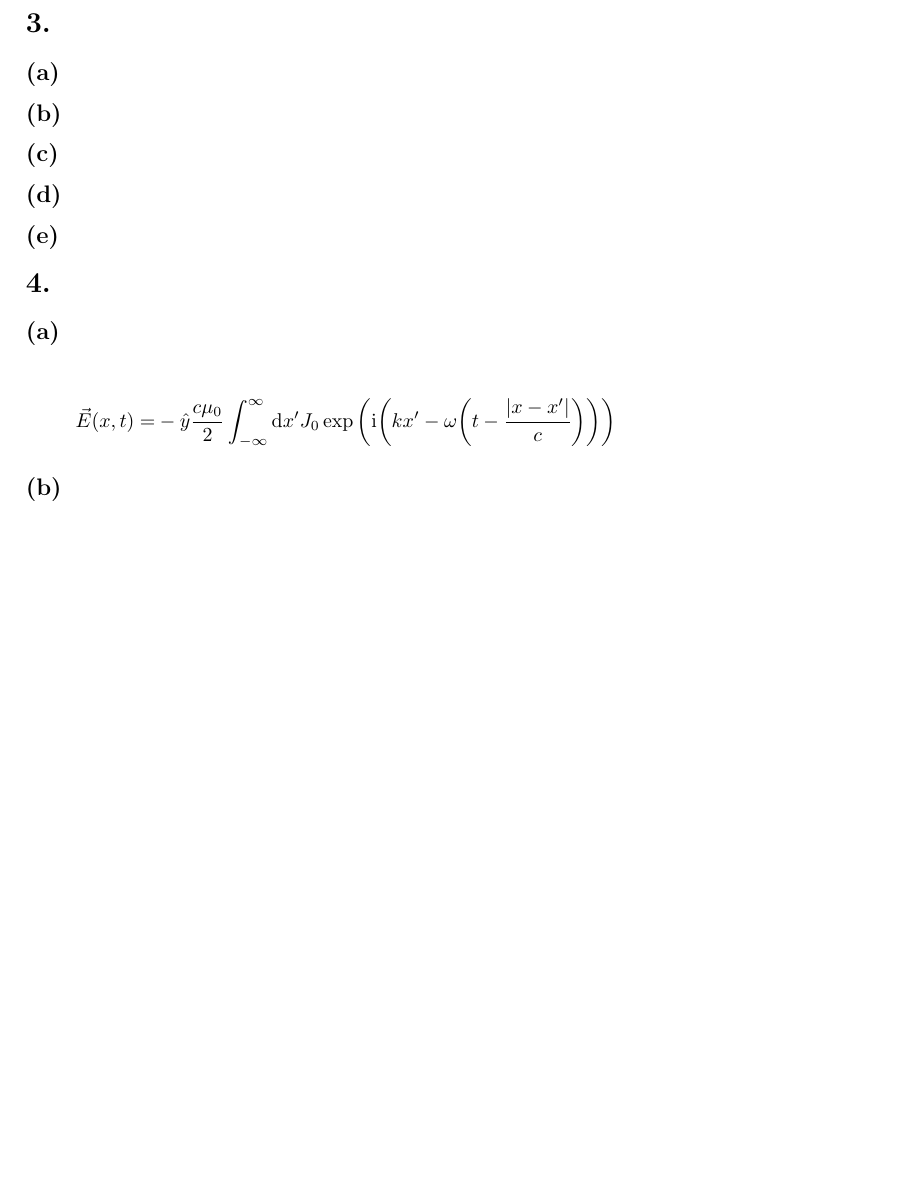
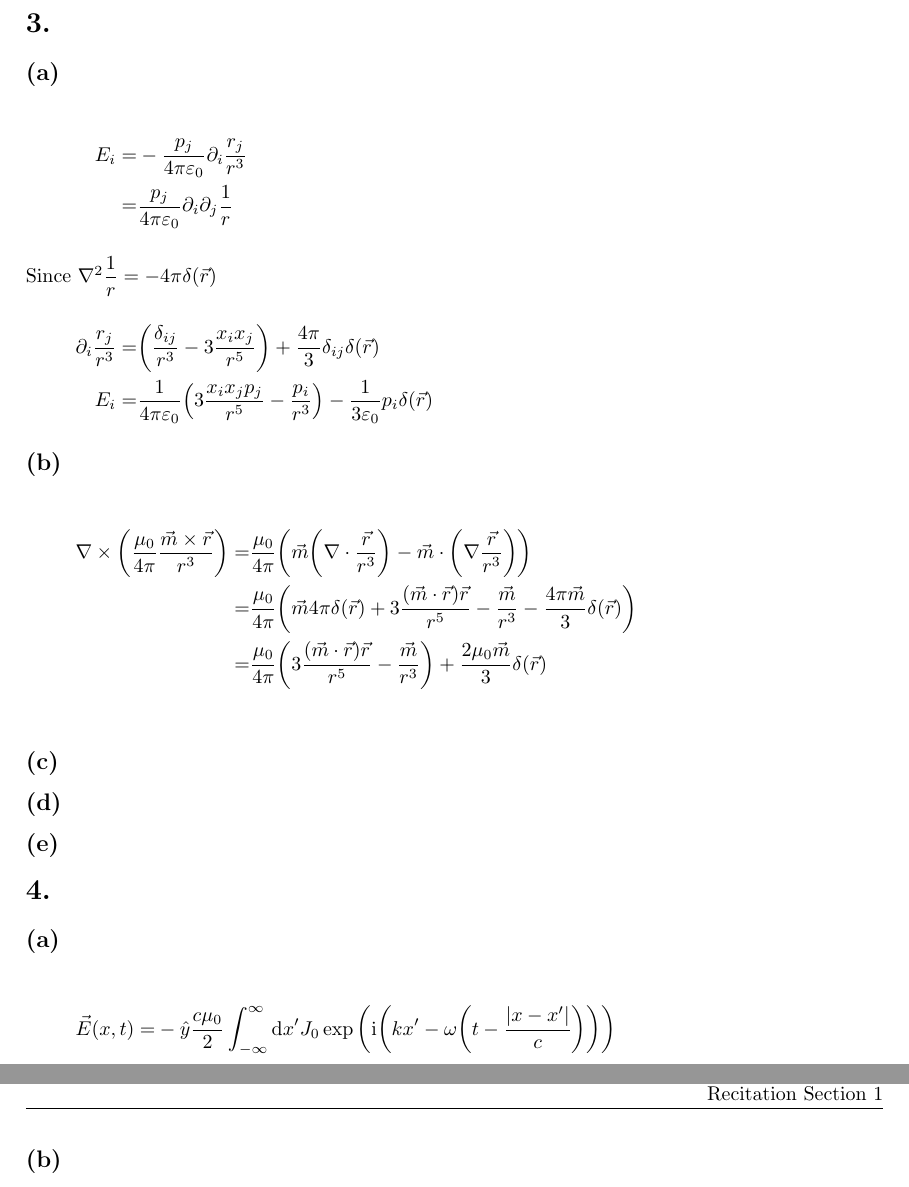
Before and after one commit to yuyichao/8.311, a LaTeX problem sheet (pset/pset5/pset5.tex): part of page 3 of 3 before the commit and two parts of pages 3 and 4 of 4 after it, the two joined at a grey line, cut so that both start at the same text, the shorter picture padded with empty space. Compiled offline with pdfLaTeX; a LaTeX package or settings file that is missing is left out.

Commit message:
[pset5] p3ab

```diff
--- a/pset/pset5/pset5.tex
+++ b/pset/pset5/pset5.tex
@@ -191,7 +191,21 @@ For $\gamma\gg1$, $\beta\approx1$
 
 \section{}
 \subsection{}
+\eqar{
+  E_i=&-\frac{p_j}{4\pi\varepsilon_0}\partial_i\frac{r_j}{r^3}\\
+  =&\frac{p_j}{4\pi\varepsilon_0}\partial_i\partial_j\frac{1}{r}
+  \intertext{Since $\nabla^2\dfrac{1}{r}=-4\pi\delta\paren{\vec r}$}
+  \partial_i\frac{r_j}{r^3}=&\paren{\frac{\delta_{ij}}{r^3}-3\frac{x_ix_j}{r^5}}+\frac{4\pi}{3}\delta_{ij}\delta\paren{\vec r}\\
+  E_i=&\frac{1}{4\pi\varepsilon_0}\paren{3\frac{x_ix_jp_j}{r^5}-\frac{p_i}{r^3}}-\frac{1}{3\varepsilon_0}p_i\delta\paren{\vec r}
+}
 \subsection{}
+\eqar{
+  \nabla\times\paren{\frac{\mu_0}{4\pi}\frac{\vec m\times\vec r}{r^3}}=&\frac{\mu_0}{4\pi}\paren{\vec m\paren{\nabla\cdot\frac{\vec r}{r^3}}-\vec m\cdot\paren{\nabla\frac{\vec r}{r^3}}}\\
+  =&\frac{\mu_0}{4\pi}\paren{\vec m 4\pi\delta\paren{\vec r}+
+      3\frac{\paren{\vec m\cdot\vec r}\vec r}{r^5}-\frac{\vec m}{r^3}-\frac{4\pi\vec m}{3}\delta\paren{\vec r}
+  }\\
+  =&\frac{\mu_0}{4\pi}\paren{3\frac{\paren{\vec m\cdot\vec r}\vec r}{r^5}-\frac{\vec m}{r^3}}+\frac{2\mu_0\vec m}{3}\delta\paren{\vec r}\\
+}
 \subsection{}
 \subsection{}
 \subsection{}
```
Also changed, not shown: pset/pset5/pset5.pdf.
